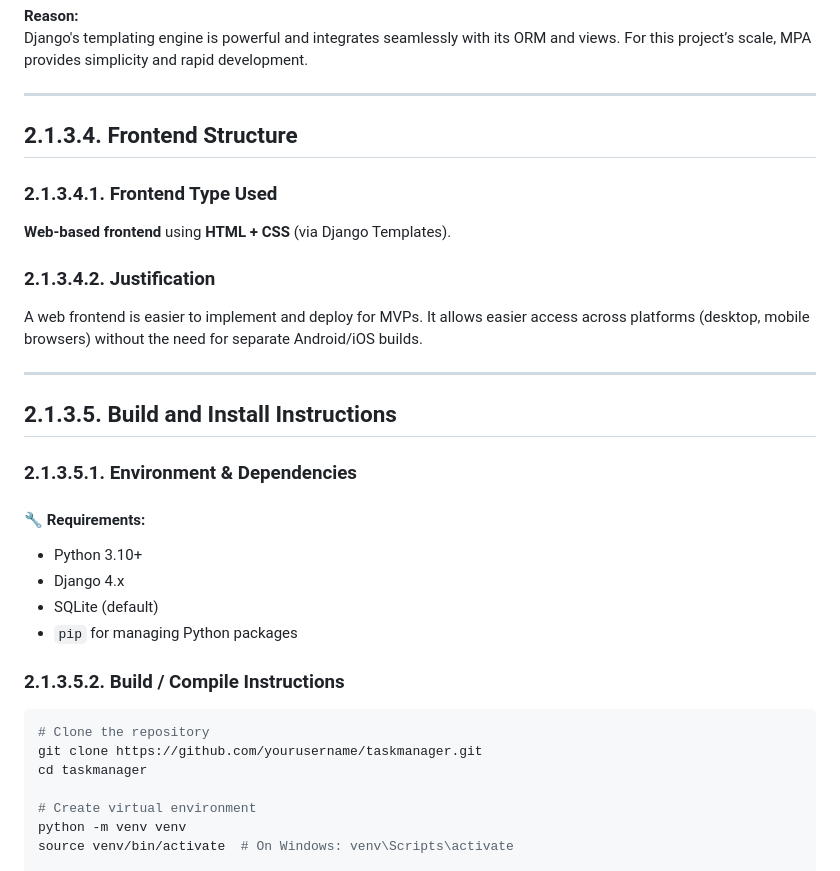
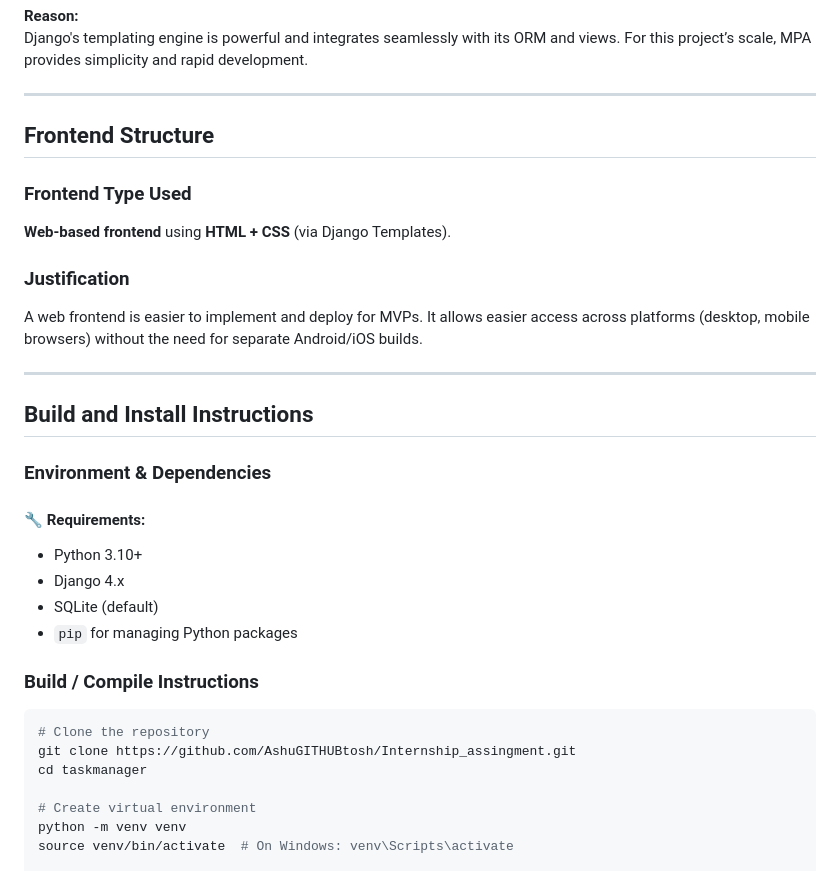
Before and after one commit to AshuGITHUBtosh/Internship_assingment, a Markdown page: README.md, the part around the change. Drawn GitHub-style.

````diff
--- a/README.md
+++ b/README.md
@@ -103,21 +103,21 @@ Django's templating engine is powerful and integrates seamlessly with its ORM an
 
 ---
 
-## 2.1.3.4. Frontend Structure
+## Frontend Structure
 
-### 2.1.3.4.1. Frontend Type Used
+### Frontend Type Used
 
 **Web-based frontend** using **HTML + CSS** (via Django Templates).
 
-### 2.1.3.4.2. Justification
+### Justification
 
 A web frontend is easier to implement and deploy for MVPs. It allows easier access across platforms (desktop, mobile browsers) without the need for separate Android/iOS builds.
 
 ---
 
-## 2.1.3.5. Build and Install Instructions
+## Build and Install Instructions
 
-### 2.1.3.5.1. Environment & Dependencies
+### Environment & Dependencies
 
 #### 🔧 Requirements:
 - Python 3.10+
@@ -125,11 +125,11 @@ A web frontend is easier to implement and deploy for MVPs. It allows easier acce
 - SQLite (default)
 - `pip` for managing Python packages
 
-### 2.1.3.5.2. Build / Compile Instructions
+### Build / Compile Instructions
 
 ```bash
 # Clone the repository
-git clone https://github.com/yourusername/taskmanager.git
+git clone https://github.com/AshuGITHUBtosh/Internship_assingment.git
 cd taskmanager
 
 # Create virtual environment
````
